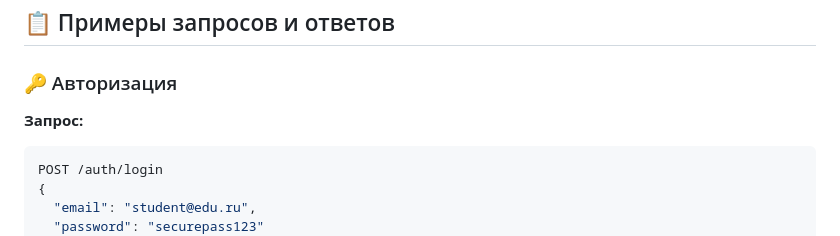
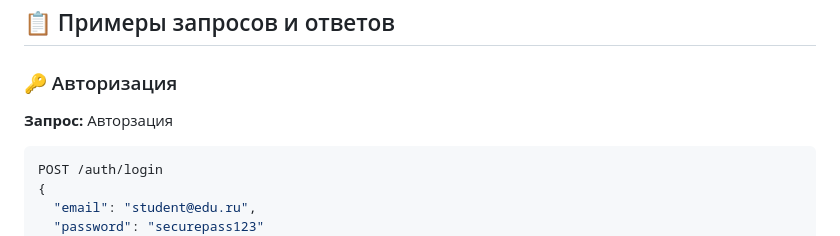
Before and after one commit to yulya-cloud/Planning-of-the-educational-process-src, a Markdown page: docs/api/README.md, the part around the change. Drawn GitHub-style.

````diff
--- a/docs/api/README.md
+++ b/docs/api/README.md
@@ -40,6 +40,7 @@ API для системы "Планирование учебного проце
 ### 🔑 Авторизация
 
 **Запрос:**
+  Авторзация
 ```json
 POST /auth/login
 {
````
